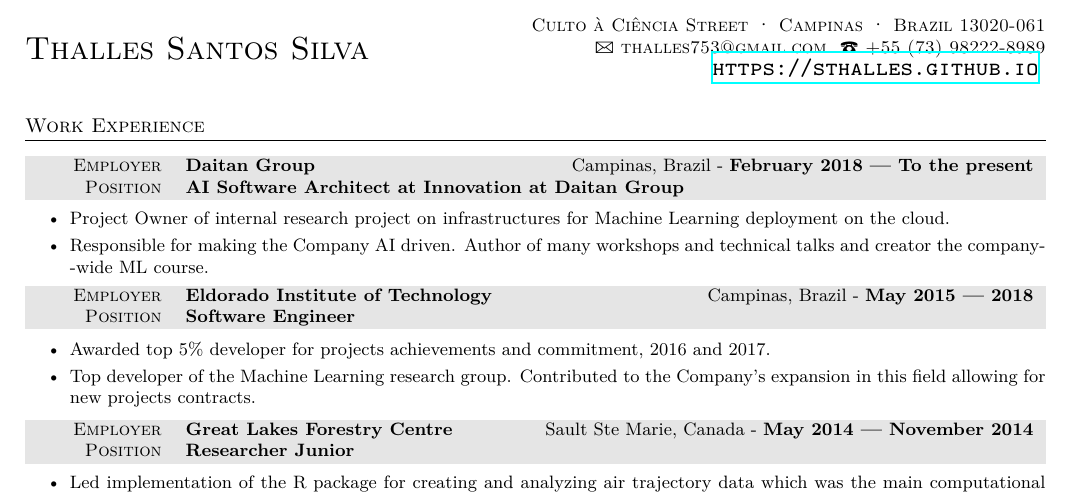
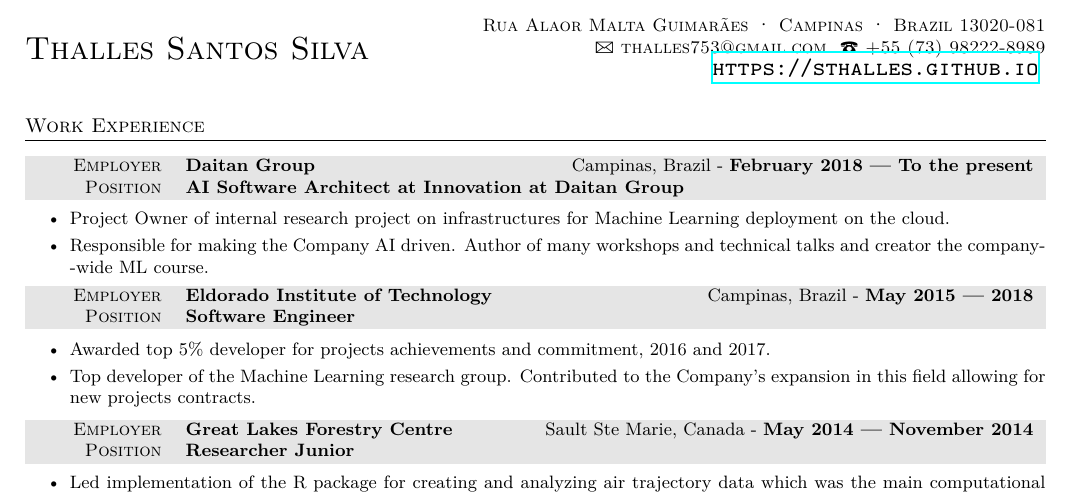
Before and after one commit to sthalles/resume, a LaTeX CV (English-Shortened/resume.tex): part of the page, cut at the place of the change. Compiled offline with XeLaTeX; a missing font is replaced by an installed copy or a similar font.

Commit message:
adress update

```diff
--- a/English-Shortened/resume.tex
+++ b/English-Shortened/resume.tex
@@ -55,7 +55,7 @@
 \renewcommand{\headfont}{\normalfont\rmfamily\scshape} % Font settings for footer
 \rohead{
 	\addfontfeature{LetterSpace=20.0}\fontsize{12}{10}
-	Culto à Ciência Street {\large\textperiodcentered} Campinas {\large\textperiodcentered} Brazil 13020-061\\
+	Rua Alaor Malta Guimarães {\large\textperiodcentered} Campinas {\large\textperiodcentered} Brazil 13020-081\\
 	{\Large\Letter} thalles753@gmail.com \ {\Large\Telefon} +55 (73) 98222-8989\\
 	\url{https://sthalles.github.io}
 }
```
Also changed, not shown: English-Shortened/resume.pdf.
